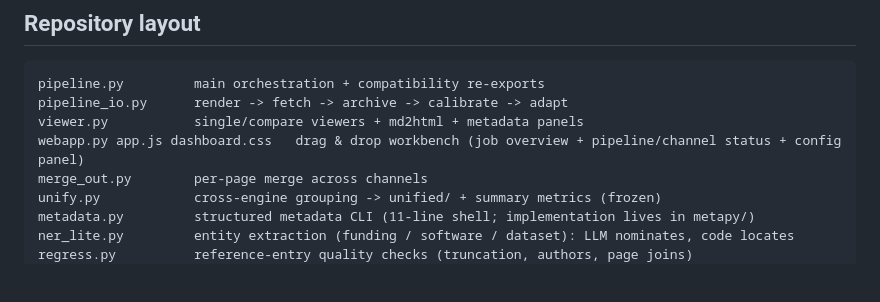
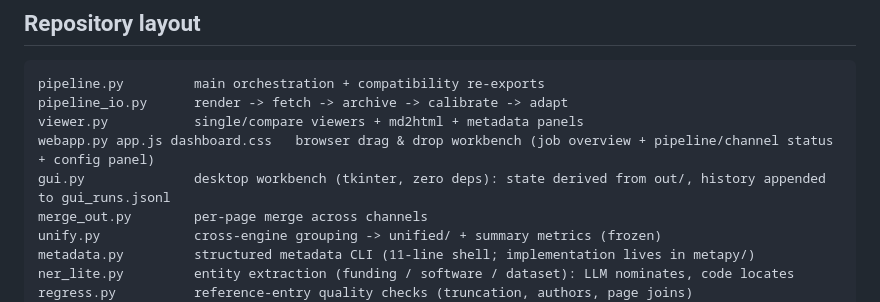
Before and after one commit to KieranFinn/multidoc-ocr-compare, a Markdown page: README.md, the part around the change. Drawn GitHub-style; blank space fills up the shorter version.

```diff
--- a/README.md
+++ b/README.md
@@ -313,7 +313,8 @@ omits the column when it is not.
 pipeline.py         main orchestration + compatibility re-exports
 pipeline_io.py      render -> fetch -> archive -> calibrate -> adapt
 viewer.py           single/compare viewers + md2html + metadata panels
-webapp.py app.js dashboard.css   drag & drop workbench (job overview + pipeline/channel status + config panel)
+webapp.py app.js dashboard.css   browser drag & drop workbench (job overview + pipeline/channel status + config panel)
+gui.py              desktop workbench (tkinter, zero deps): state derived from out/, history appended to gui_runs.jsonl
 merge_out.py        per-page merge across channels
 unify.py            cross-engine grouping -> unified/ + summary metrics (frozen)
 metadata.py         structured metadata CLI (11-line shell; implementation lives in metapy/)
```
Also changed, not shown: README.zh-CN.md (+3 -1 lines).
